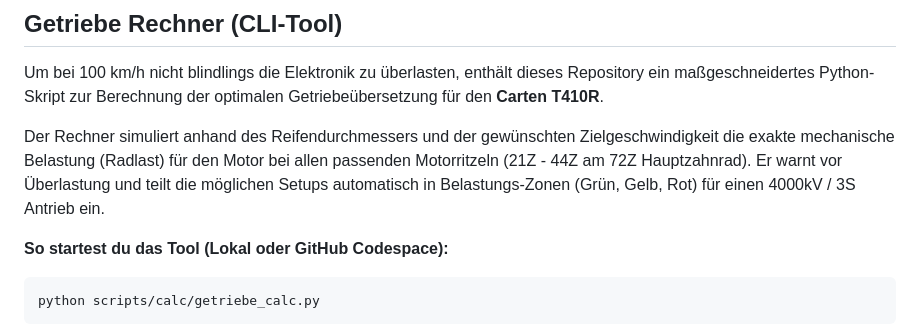
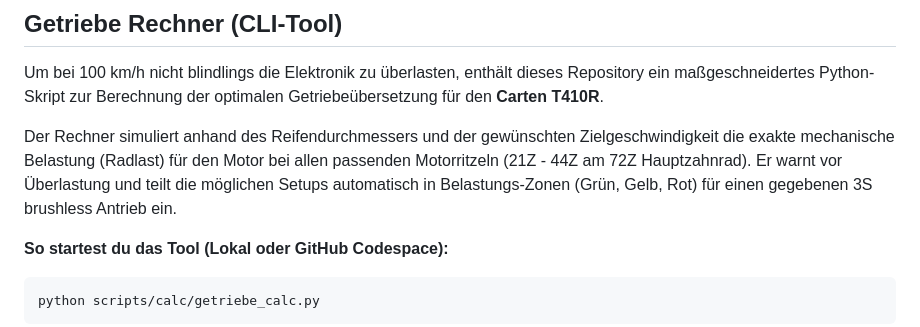
Before and after one commit to kleinnconrad/RC100, a Markdown page: readme.md, the part around the change. GitHub-like rendering.

````diff
--- a/readme.md
+++ b/readme.md
@@ -95,7 +95,7 @@ Wenn du Änderungen an den Python-Skripten testest oder die Dokumentation neu ge
 
 Um bei 100 km/h nicht blindlings die Elektronik zu überlasten, enthält dieses Repository ein maßgeschneidertes Python-Skript zur Berechnung der optimalen Getriebeübersetzung für den **Carten T410R**.
 
-Der Rechner simuliert anhand des Reifendurchmessers und der gewünschten Zielgeschwindigkeit die exakte mechanische Belastung (Radlast) für den Motor bei allen passenden Motorritzeln (21Z - 44Z am 72Z Hauptzahnrad). Er warnt vor Überlastung und teilt die möglichen Setups automatisch in Belastungs-Zonen (Grün, Gelb, Rot) für einen 4000kV / 3S Antrieb ein.
+Der Rechner simuliert anhand des Reifendurchmessers und der gewünschten Zielgeschwindigkeit die exakte mechanische Belastung (Radlast) für den Motor bei allen passenden Motorritzeln (21Z - 44Z am 72Z Hauptzahnrad). Er warnt vor Überlastung und teilt die möglichen Setups automatisch in Belastungs-Zonen (Grün, Gelb, Rot) für einen gegebenen 3S brushless Antrieb ein.
 
 **So startest du das Tool (Lokal oder GitHub Codespace):**
 ```bash
````
